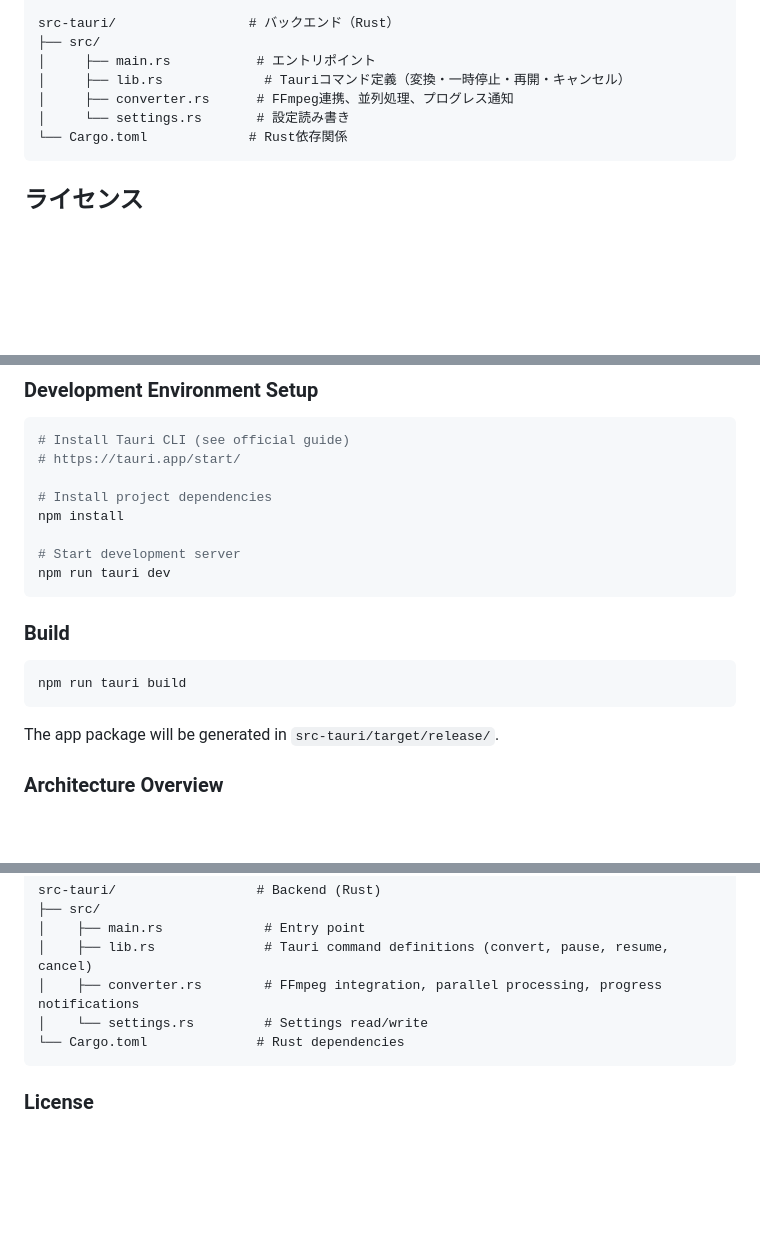
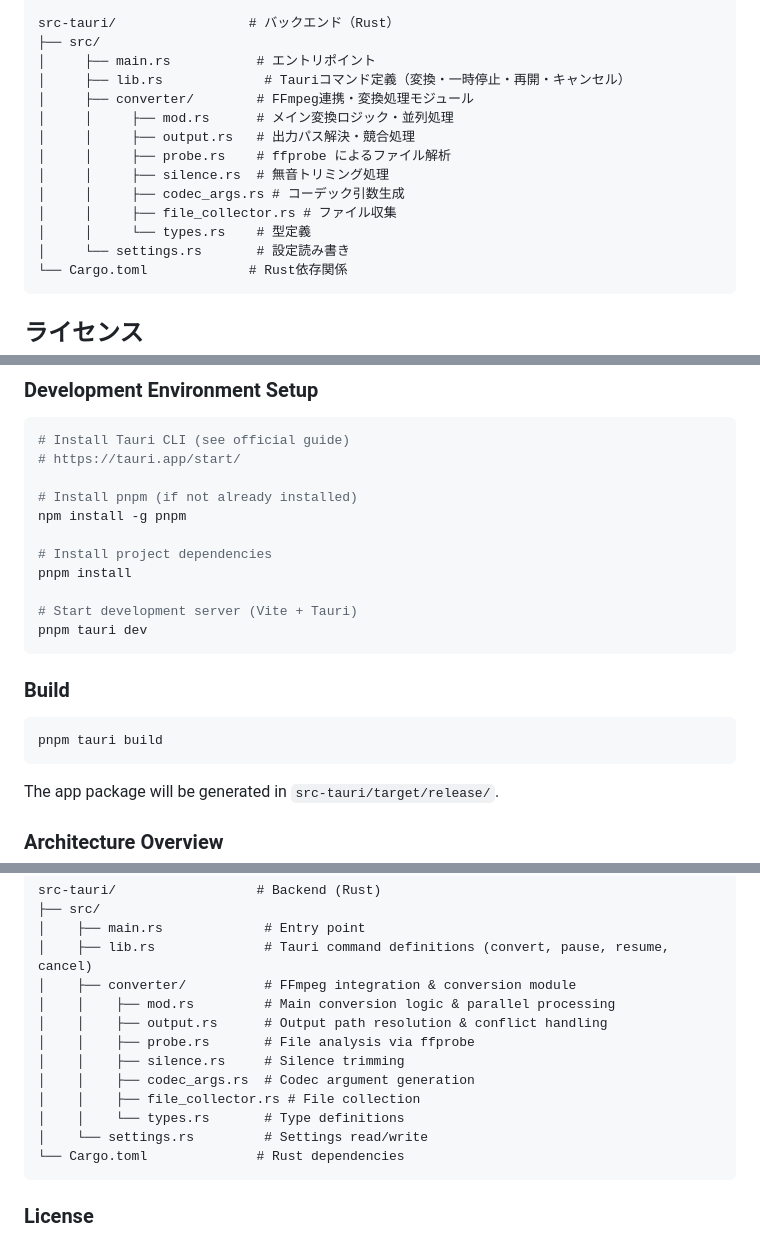
Before and after one commit to NJ1216/oTo, a Markdown page: README.md, 3 parts joined by grey strips. GitHub-like rendering; blank space fills up the shorter version.

````diff
--- a/README.md
+++ b/README.md
@@ -101,7 +105,14 @@ src-tauri/                 # バックエンド（Rust）
 ├── src/
 │     ├── main.rs           # エントリポイント
 │     ├── lib.rs             # Tauriコマンド定義（変換・一時停止・再開・キャンセル）
-│     ├── converter.rs      # FFmpeg連携、並列処理、プログレス通知
+│     ├── converter/        # FFmpeg連携・変換処理モジュール
+│     │     ├── mod.rs      # メイン変換ロジック・並列処理
+│     │     ├── output.rs   # 出力パス解決・競合処理
+│     │     ├── probe.rs    # ffprobe によるファイル解析
+│     │     ├── silence.rs  # 無音トリミング処理
+│     │     ├── codec_args.rs # コーデック引数生成
+│     │     ├── file_collector.rs # ファイル収集
+│     │     └── types.rs    # 型定義
 │     └── settings.rs       # 設定読み書き
 └── Cargo.toml             # Rust依存関係
 ```
@@ -192,17 +206,20 @@ If oTo is launched while FFmpeg is not detected, conversion will fail.
 # Install Tauri CLI (see official guide)
 # https://tauri.app/start/
 
+# Install pnpm (if not already installed)
+npm install -g pnpm
+
 # Install project dependencies
-npm install
+pnpm install
 
-# Start development server
-npm run tauri dev
+# Start development server (Vite + Tauri)
+pnpm tauri dev
 ```
 
 ### Build
 
 ```bash
-npm run tauri build
+pnpm tauri build
 ```
 
 The app package will be generated in `src-tauri/target/release/`.
@@ -225,7 +242,14 @@ src-tauri/                  # Backend (Rust)
 ├── src/
 │    ├── main.rs             # Entry point
 │    ├── lib.rs              # Tauri command definitions (convert, pause, resume, cancel)
-│    ├── converter.rs        # FFmpeg integration, parallel processing, progress notifications
+│    ├── converter/          # FFmpeg integration & conversion module
+│    │    ├── mod.rs         # Main conversion logic & parallel processing
+│    │    ├── output.rs      # Output path resolution & conflict handling
+│    │    ├── probe.rs       # File analysis via ffprobe
+│    │    ├── silence.rs     # Silence trimming
+│    │    ├── codec_args.rs  # Codec argument generation
+│    │    ├── file_collector.rs # File collection
+│    │    └── types.rs       # Type definitions
 │    └── settings.rs         # Settings read/write
 └── Cargo.toml              # Rust dependencies
 ```
````
Also changed, not shown: other parts of README.md (+31 -22 lines).
